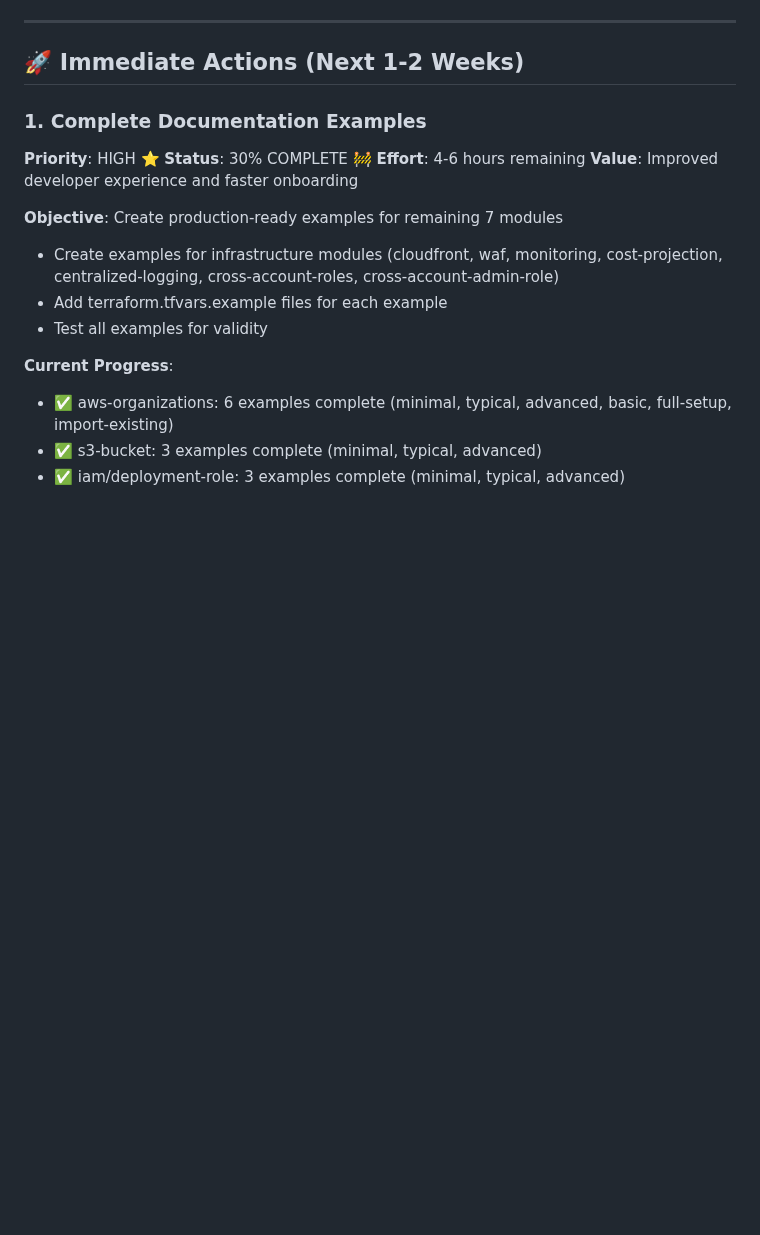
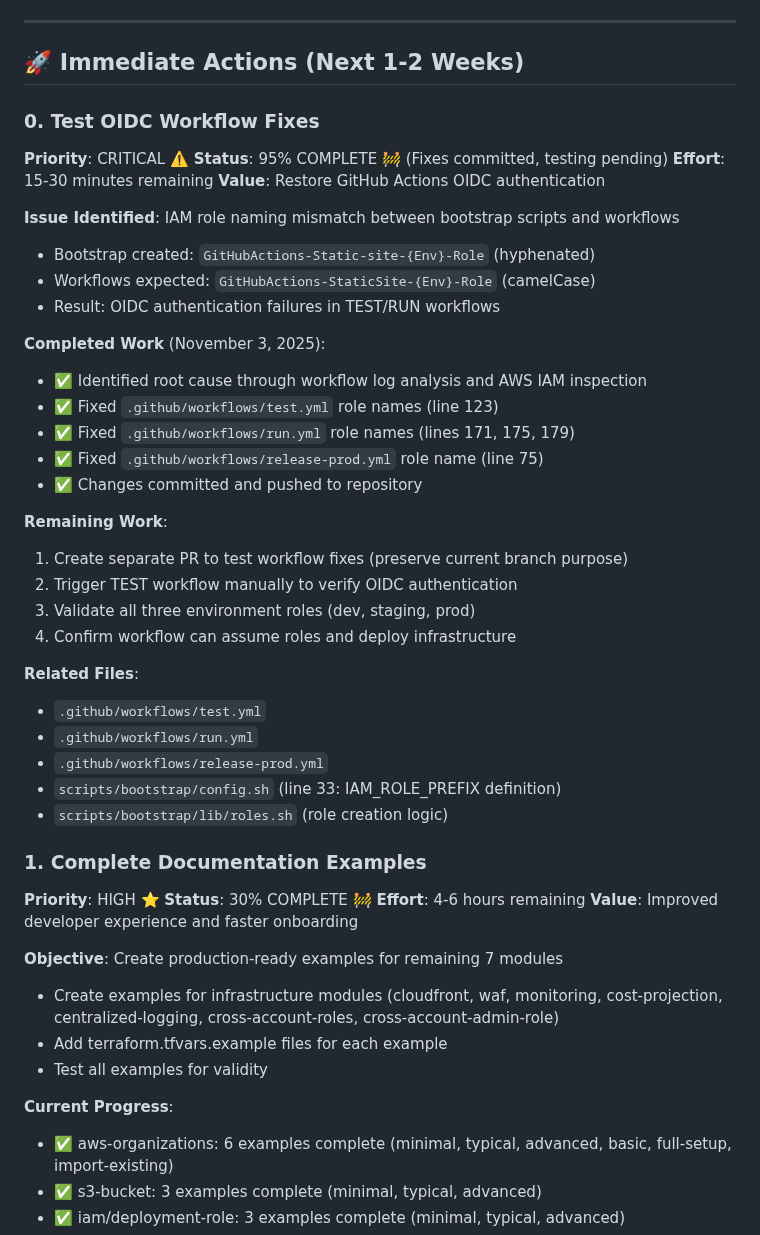
Before and after one commit to Celtikill/static-site, a Markdown page: docs/ROADMAP.md, the part around one of its changes. Rendered like a GitHub page; blank space fills up the shorter version.

Commit message:
docs: roadmap update

```diff
--- a/docs/ROADMAP.md
+++ b/docs/ROADMAP.md
@@ -208,6 +208,39 @@ This roadmap outlines the development path for the AWS Static Website Infrastruc
 ---
 
 ## 🚀 Immediate Actions (Next 1-2 Weeks)
+
+### 0. Test OIDC Workflow Fixes
+**Priority**: CRITICAL ⚠️
+**Status**: 95% COMPLETE 🚧 (Fixes committed, testing pending)
+**Effort**: 15-30 minutes remaining
+**Value**: Restore GitHub Actions OIDC authentication
+
+**Issue Identified**: IAM role naming mismatch between bootstrap scripts and workflows
+- Bootstrap created: `GitHubActions-Static-site-{Env}-Role` (hyphenated)
+- Workflows expected: `GitHubActions-StaticSite-{Env}-Role` (camelCase)
+- Result: OIDC authentication failures in TEST/RUN workflows
+
+**Completed Work** (November 3, 2025):
+- ✅ Identified root cause through workflow log analysis and AWS IAM inspection
+- ✅ Fixed `.github/workflows/test.yml` role names (line 123)
+- ✅ Fixed `.github/workflows/run.yml` role names (lines 171, 175, 179)
+- ✅ Fixed `.github/workflows/release-prod.yml` role name (line 75)
+- ✅ Changes committed and pushed to repository
+
+**Remaining Work**:
+1. Create separate PR to test workflow fixes (preserve current branch purpose)
+2. Trigger TEST workflow manually to verify OIDC authentication
+3. Validate all three environment roles (dev, staging, prod)
+4. Confirm workflow can assume roles and deploy infrastructure
+
+**Related Files**:
+- `.github/workflows/test.yml`
+- `.github/workflows/run.yml`
+- `.github/workflows/release-prod.yml`
+- `scripts/bootstrap/config.sh` (line 33: IAM_ROLE_PREFIX definition)
+- `scripts/bootstrap/lib/roles.sh` (role creation logic)
+
+
 
 ### 1. Complete Documentation Examples
 **Priority**: HIGH ⭐
```
Also changed, not shown: other parts of docs/ROADMAP.md (+1 -1 lines).
